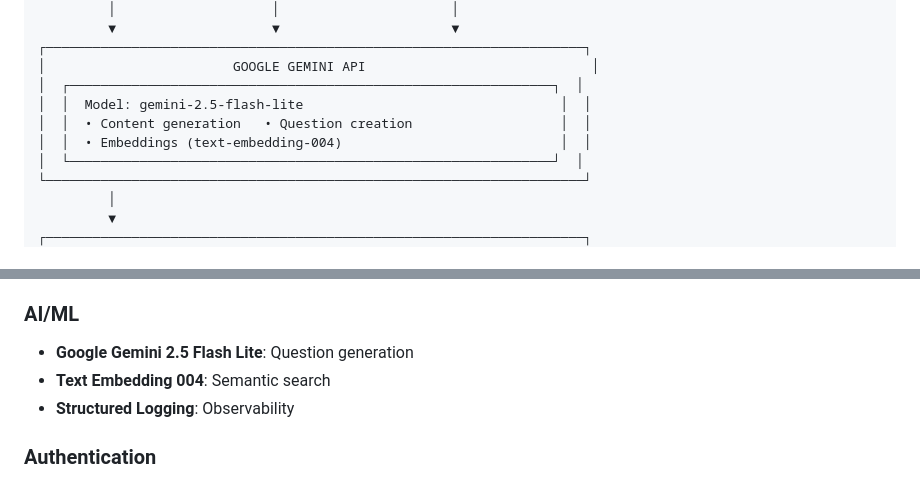
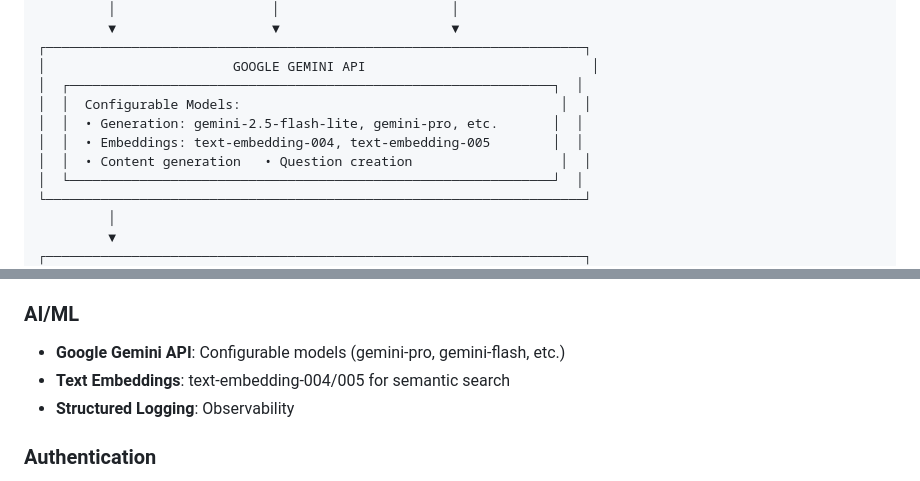
Before and after one commit to tsognong/ai-certification-prep-assistant, a Markdown page: README.md, 2 parts joined by grey strips. Drawn GitHub-style.

Commit message:
docs: clarify model configuration is flexible

```diff
--- a/README.md
+++ b/README.md
@@ -102,9 +102,10 @@
 ┌─────────────────────────────────────────────────────────────────────┐
 │                        GOOGLE GEMINI API                             │
 │  ┌──────────────────────────────────────────────────────────────┐  │
-│  │  Model: gemini-2.5-flash-lite                                 │  │
+│  │  Configurable Models:                                         │  │
+│  │  • Generation: gemini-2.5-flash-lite, gemini-pro, etc.       │  │
+│  │  • Embeddings: text-embedding-004, text-embedding-005        │  │
 │  │  • Content generation   • Question creation                   │  │
-│  │  • Embeddings (text-embedding-004)                            │  │
 │  └──────────────────────────────────────────────────────────────┘  │
 └─────────────────────────────────────────────────────────────────────┘
          │
@@ -172,8 +173,8 @@
 - **Vector Embeddings**: Semantic search
 
 ### **AI/ML**
-- **Google Gemini 2.5 Flash Lite**: Question generation
-- **Text Embedding 004**: Semantic search
+- **Google Gemini API**: Configurable models (gemini-pro, gemini-flash, etc.)
+- **Text Embeddings**: text-embedding-004/005 for semantic search
 - **Structured Logging**: Observability
 
 ### **Authentication**
```
